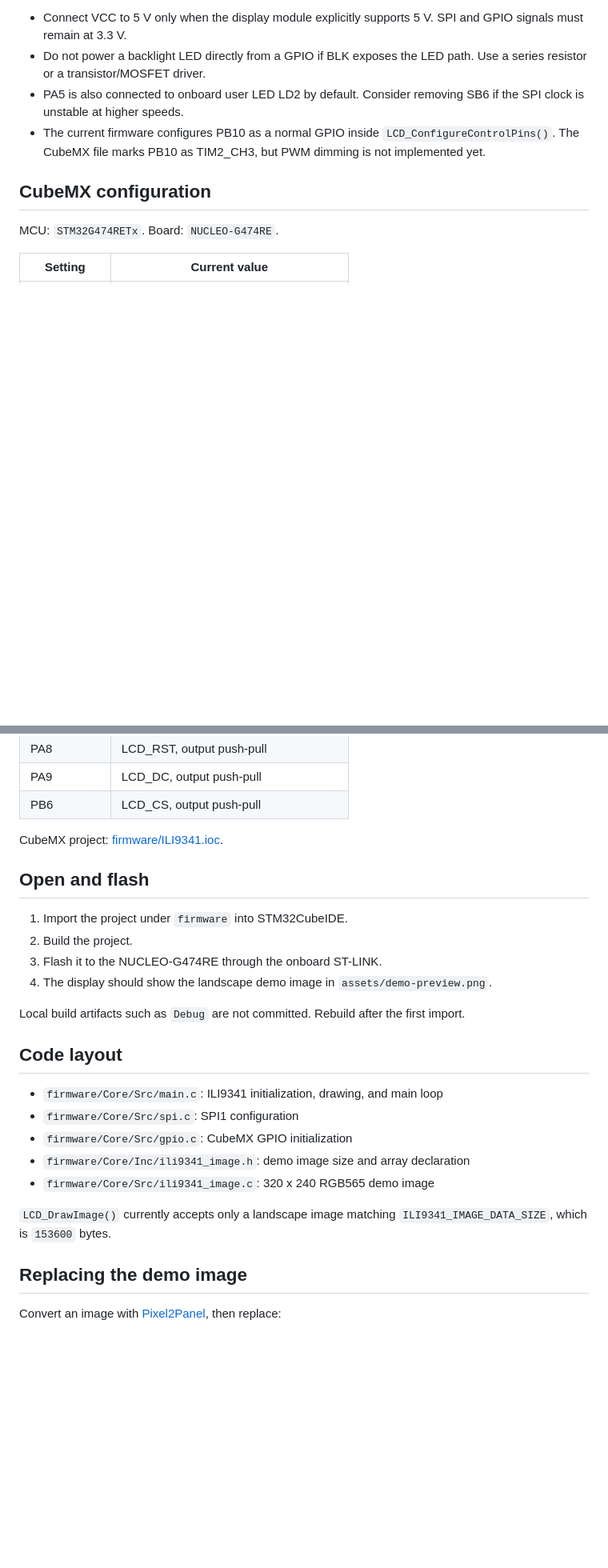
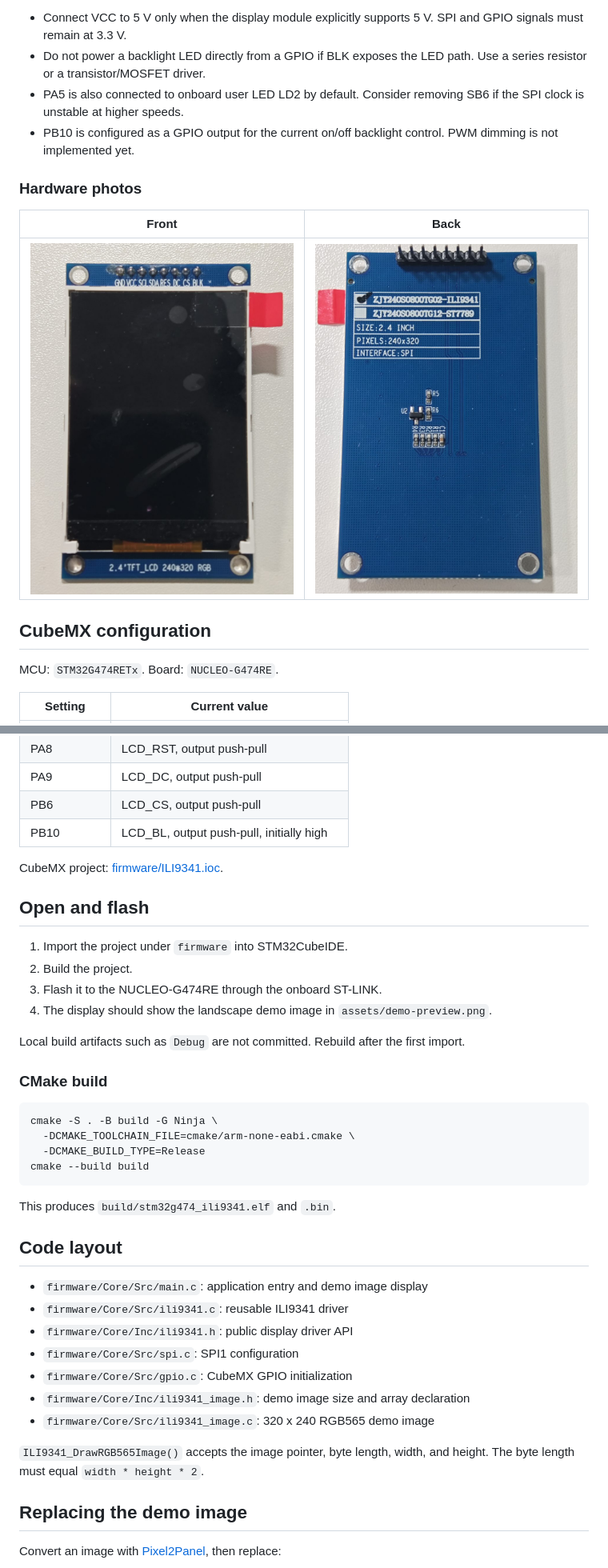
Before and after one commit to Lissa7zz/stm32g474-ili9341, a Markdown page: README.md, 2 parts joined by grey strips. Shown at 80% size. GitHub-like rendering; pictures changed too: docs/images/ili9341-back.jpg (added), docs/images/ili9341-front.jpg (added); blank space fills up the shorter version.

````diff
--- a/README.md
+++ b/README.md
@@ -39,9 +42,14 @@ Notes:
   path. Use a series resistor or a transistor/MOSFET driver.
 - PA5 is also connected to onboard user LED LD2 by default. Consider removing
   SB6 if the SPI clock is unstable at higher speeds.
-- The current firmware configures PB10 as a normal GPIO inside
-  `LCD_ConfigureControlPins()`. The CubeMX file marks PB10 as TIM2_CH3, but PWM
-  dimming is not implemented yet.
+- PB10 is configured as a GPIO output for the current on/off backlight control.
+  PWM dimming is not implemented yet.
+
+### Hardware photos
+
+| Front | Back |
+|---|---|
+| [![ILI9341 front](docs/images/ili9341-front.jpg)](docs/images/ili9341-front.jpg) | [![ILI9341 back](docs/images/ili9341-back.jpg)](docs/images/ili9341-back.jpg) |
 
 ## CubeMX configuration
 
@@ -61,6 +69,7 @@ MCU: `STM32G474RETx`. Board: `NUCLEO-G474RE`.
 | PA8 | LCD_RST, output push-pull |
 | PA9 | LCD_DC, output push-pull |
 | PB6 | LCD_CS, output push-pull |
+| PB10 | LCD_BL, output push-pull, initially high |
 
 CubeMX project: [firmware/ILI9341.ioc](firmware/ILI9341.ioc).
 
@@ -75,16 +84,29 @@ CubeMX project: [firmware/ILI9341.ioc](firmware/ILI9341.ioc).
 Local build artifacts such as `Debug` are not committed. Rebuild after the
 first import.
 
+### CMake build
+
+```bash
+cmake -S . -B build -G Ninja \
+  -DCMAKE_TOOLCHAIN_FILE=cmake/arm-none-eabi.cmake \
+  -DCMAKE_BUILD_TYPE=Release
+cmake --build build
+```
+
+This produces `build/stm32g474_ili9341.elf` and `.bin`.
+
 ## Code layout
 
-- `firmware/Core/Src/main.c`: ILI9341 initialization, drawing, and main loop
+- `firmware/Core/Src/main.c`: application entry and demo image display
+- `firmware/Core/Src/ili9341.c`: reusable ILI9341 driver
+- `firmware/Core/Inc/ili9341.h`: public display driver API
 - `firmware/Core/Src/spi.c`: SPI1 configuration
 - `firmware/Core/Src/gpio.c`: CubeMX GPIO initialization
 - `firmware/Core/Inc/ili9341_image.h`: demo image size and array declaration
 - `firmware/Core/Src/ili9341_image.c`: 320 x 240 RGB565 demo image
 
-`LCD_DrawImage()` currently accepts only a landscape image matching
-`ILI9341_IMAGE_DATA_SIZE`, which is `153600` bytes.
+`ILI9341_DrawRGB565Image()` accepts the image pointer, byte length, width, and
+height. The byte length must equal `width * height * 2`.
 
 ## Replacing the demo image
 
````
Also changed, not shown: other parts of README.md (+3 -0 lines), CHANGELOG.md (+8 -0 lines), README.zh-CN.md (+26 -3 lines), 9 other files.
